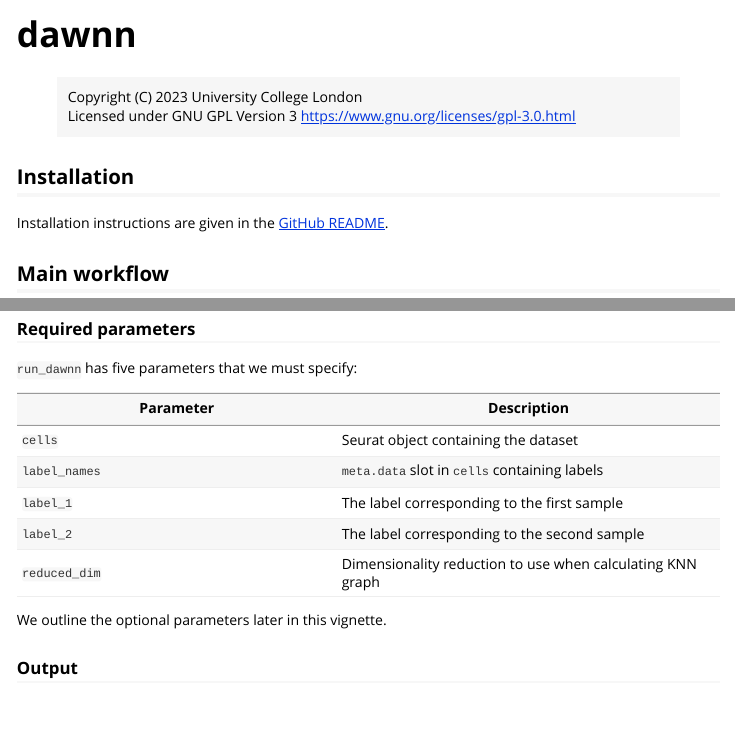
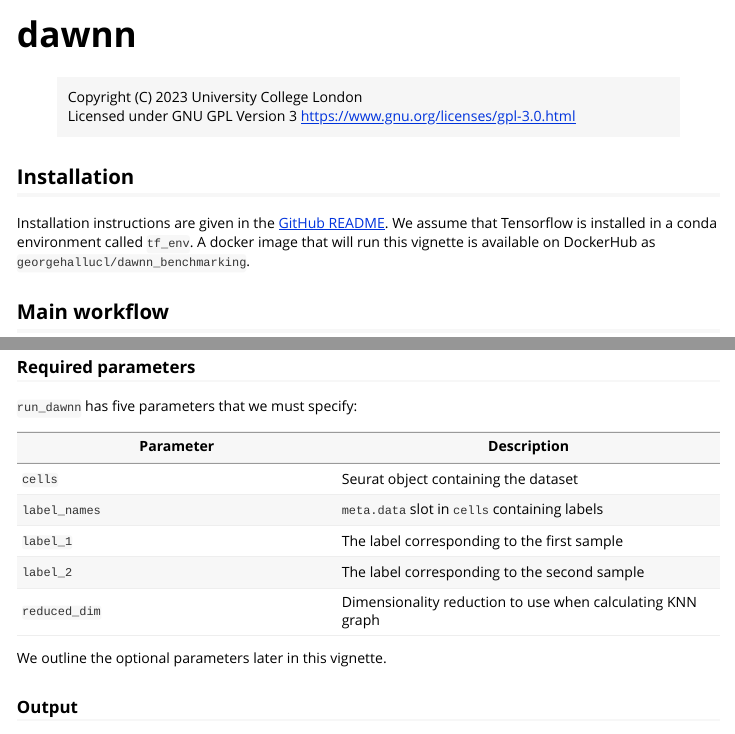
Before and after one commit to george-hall-ucl/dawnn, an R Markdown document (vignettes/dawnn.Rmd): the page in a window 1100 px wide, from its top, and a second part further down, joined at a grey line. Rendered offline with R 4.5, knitr and Pandoc, with nearby package versions; folded parts are opened; some code elsewhere in the file could not run offline.

Commit message:
Update vignette to use new API

```diff
--- a/vignettes/dawnn.Rmd
+++ b/vignettes/dawnn.Rmd
@@ -26,7 +26,10 @@ knitr::opts_chunk$set(
 ## Installation
 
 Installation instructions are given in the [GitHub
-README](https://github.com/george-hall-ucl/dawnn#installation).
+README](https://github.com/george-hall-ucl/dawnn#installation).  We assume that
+Tensorflow is installed in a conda environment called `tf_env`.  A docker image
+that will run this vignette is available on DockerHub as
+`georgehallucl/dawnn_benchmarking`.
 
 ## Main workflow
 
```
Also changed, not shown: vignettes/dawnn.Rmd (6 more changed lines).
